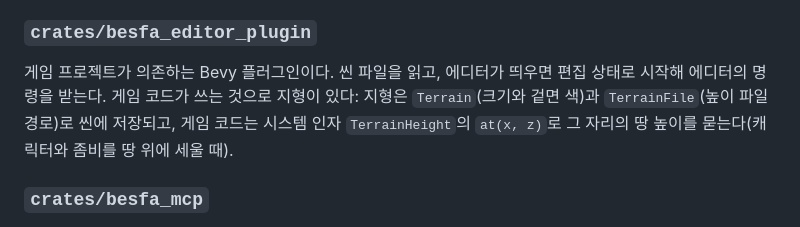
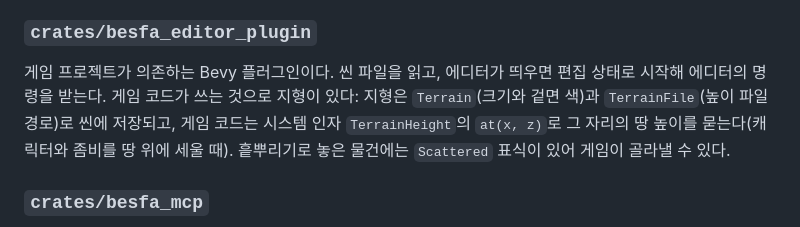
Before and after one commit to ski0090/besfa, a Markdown page: docs/PROJECT_OVERVIEW.md, the part around the change. Drawn GitHub-style.

```diff
--- a/docs/PROJECT_OVERVIEW.md
+++ b/docs/PROJECT_OVERVIEW.md
@@ -39,7 +39,7 @@ egui(eframe, wgpu DX12) 기반 Windows 데스크톱 에디터다. 프로젝트
 
 ### `crates/besfa_editor_plugin`
 
-게임 프로젝트가 의존하는 Bevy 플러그인이다. 씬 파일을 읽고, 에디터가 띄우면 편집 상태로 시작해 에디터의 명령을 받는다. 게임 코드가 쓰는 것으로 지형이 있다: 지형은 `Terrain`(크기와 겉면 색)과 `TerrainFile`(높이 파일 경로)로 씬에 저장되고, 게임 코드는 시스템 인자 `TerrainHeight`의 `at(x, z)`로 그 자리의 땅 높이를 묻는다(캐릭터와 좀비를 땅 위에 세울 때).
+게임 프로젝트가 의존하는 Bevy 플러그인이다. 씬 파일을 읽고, 에디터가 띄우면 편집 상태로 시작해 에디터의 명령을 받는다. 게임 코드가 쓰는 것으로 지형이 있다: 지형은 `Terrain`(크기와 겉면 색)과 `TerrainFile`(높이 파일 경로)로 씬에 저장되고, 게임 코드는 시스템 인자 `TerrainHeight`의 `at(x, z)`로 그 자리의 땅 높이를 묻는다(캐릭터와 좀비를 땅 위에 세울 때). 흩뿌리기로 놓은 물건에는 `Scattered` 표식이 있어 게임이 골라낼 수 있다.
 
 ### `crates/besfa_mcp`
 
```
Also changed, not shown: docs/ARCHITECTURE.md (+1 -1 lines), docs/DATA_FORMAT.md (+4 -0 lines).
